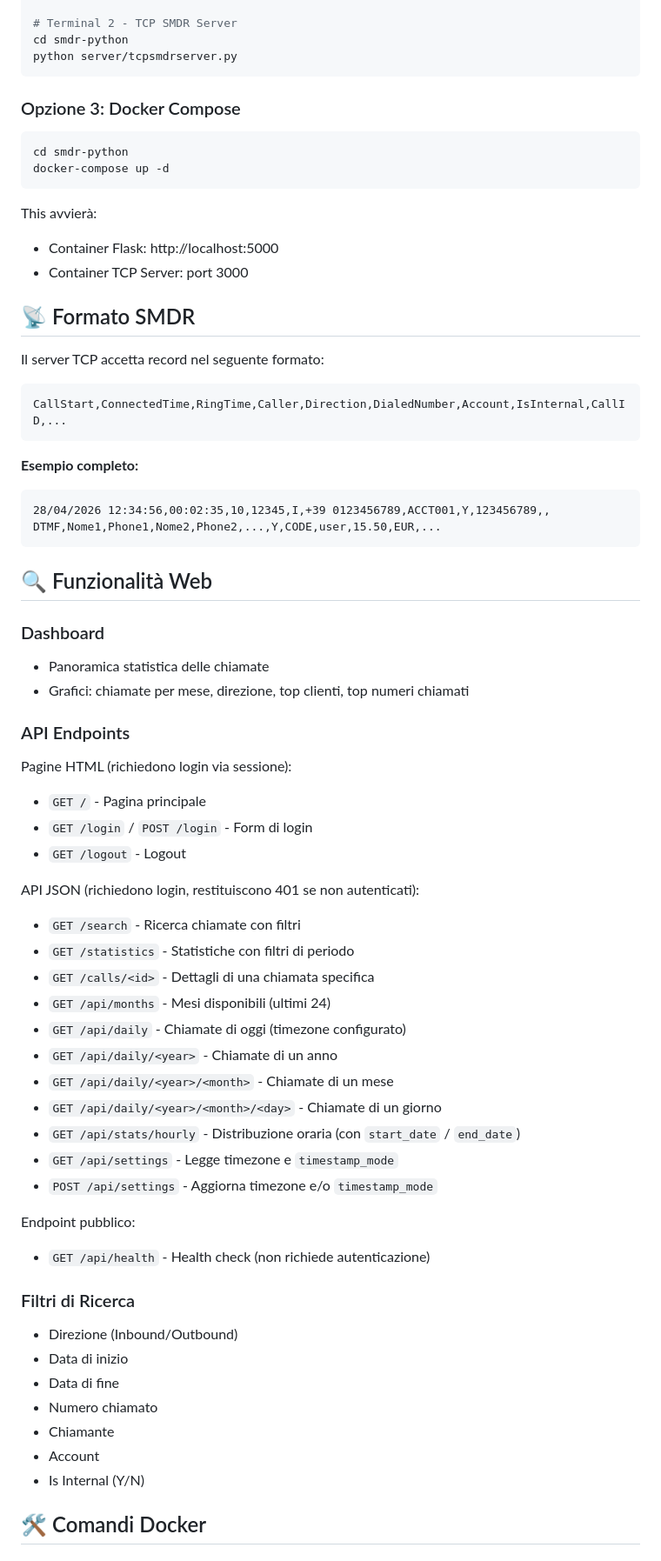
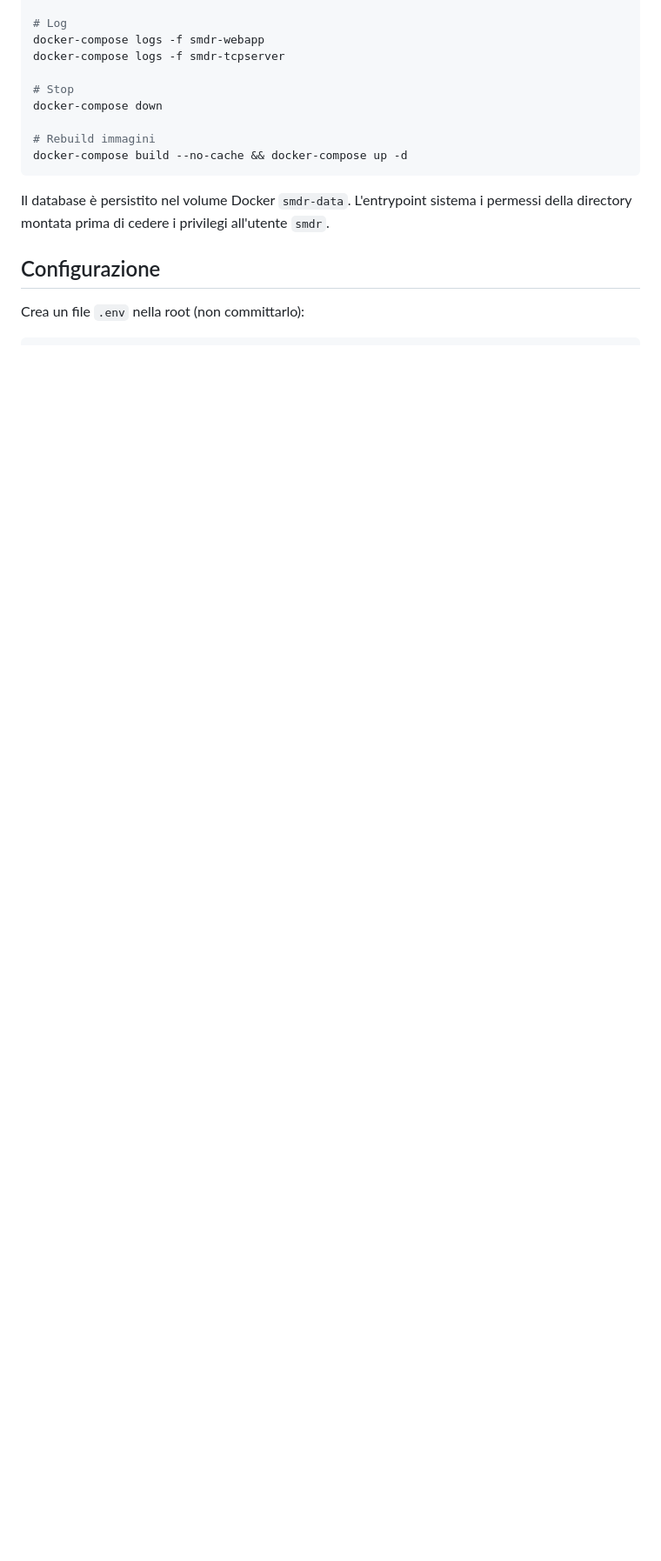
Before and after one commit to rglauco/smdr-web, a Markdown page: README.md, the part around one of its changes. Shown at 87% size. GitHub-like rendering; blank space fills up the shorter version.

````diff
--- a/README.md
+++ b/README.md
@@ -70,70 +73,19 @@ python -m app.main
 
-# Terminal 2 - TCP SMDR Server
-cd smdr-python
-python server/tcpsmdrserver.py
+# Log
+docker-compose logs -f smdr-webapp
+docker-compose logs -f smdr-tcpserver
+
+# Stop
+docker-compose down
+
+# Rebuild immagini
+docker-compose build --no-cache && docker-compose up -d
 ```
 
-### Opzione 3: Docker Compose
+Il database è persistito nel volume Docker `smdr-data`. L'entrypoint sistema i permessi della directory montata prima di cedere i privilegi all'utente `smdr`.
+
+## Configurazione
+
+Crea un file `.env` nella root (non committarlo):
 
 ```bash
-cd smdr-python
-docker-compose up -d
-```
-
-This avvierà:
-- Container Flask: http://localhost:5000
-- Container TCP Server: port 3000
-
-## 📡 Formato SMDR
-
-Il server TCP accetta record nel seguente formato:
-```
-CallStart,ConnectedTime,RingTime,Caller,Direction,DialedNumber,Account,IsInternal,CallID,...
-```
-
-**Esempio completo:**
-```
-28/04/2026 12:34:56,00:02:35,10,12345,I,+39 0123456789,ACCT001,Y,123456789,,
-DTMF,Nome1,Phone1,Nome2,Phone2,...,Y,CODE,user,15.50,EUR,...
-```
-
-## 🔍 Funzionalità Web
-
-### Dashboard
-- Panoramica statistica delle chiamate
-- Grafici: chiamate per mese, direzione, top clienti, top numeri chiamati
-
-### API Endpoints
-
-Pagine HTML (richiedono login via sessione):
-- `GET /` - Pagina principale
-- `GET /login` / `POST /login` - Form di login
-- `GET /logout` - Logout
-
-API JSON (richiedono login, restituiscono 401 se non autenticati):
-- `GET /search` - Ricerca chiamate con filtri
-- `GET /statistics` - Statistiche con filtri di periodo
-- `GET /calls/<id>` - Dettagli di una chiamata specifica
-- `GET /api/months` - Mesi disponibili (ultimi 24)
-- `GET /api/daily` - Chiamate di oggi (timezone configurato)
-- `GET /api/daily/<year>` - Chiamate di un anno
-- `GET /api/daily/<year>/<month>` - Chiamate di un mese
-- `GET /api/daily/<year>/<month>/<day>` - Chiamate di un giorno
-- `GET /api/stats/hourly` - Distribuzione oraria (con `start_date` / `end_date`)
-- `GET /api/settings` - Legge timezone e `timestamp_mode`
-- `POST /api/settings` - Aggiorna timezone e/o `timestamp_mode`
-
-Endpoint pubblico:
-- `GET /api/health` - Health check (non richiede autenticazione)
-
-### Filtri di Ricerca
-- Direzione (Inbound/Outbound)
-- Data di inizio
-- Data di fine
-- Numero chiamato
-- Chiamante
-- Account
-- Is Internal (Y/N)
-
-## 🛠️ Comandi Docker
-
````
Also changed, not shown: other parts of README.md (+116 -165 lines).
